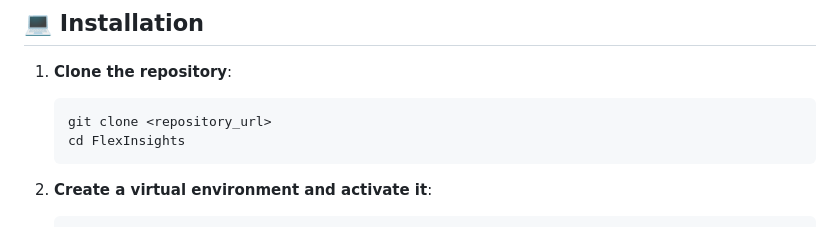
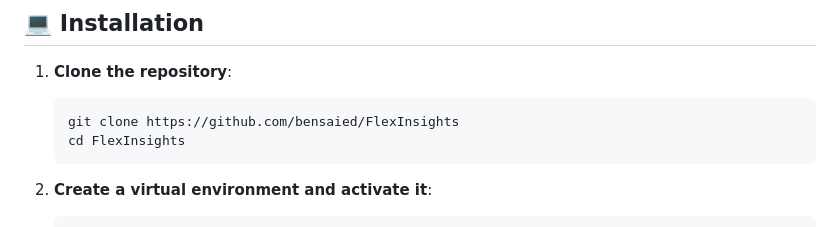
Before and after one commit to bensaied/FlexInsights, a Markdown page: README.md, the part around the change. GitHub-like rendering.

````diff
--- a/README.md
+++ b/README.md
@@ -49,7 +49,7 @@ FlexInsights provides a comprehensive set of features for review management:
 1.  **Clone the repository**:
 
     ```bash
-    git clone <repository_url>
+    git clone https://github.com/bensaied/FlexInsights
     cd FlexInsights
     ```
 
````
